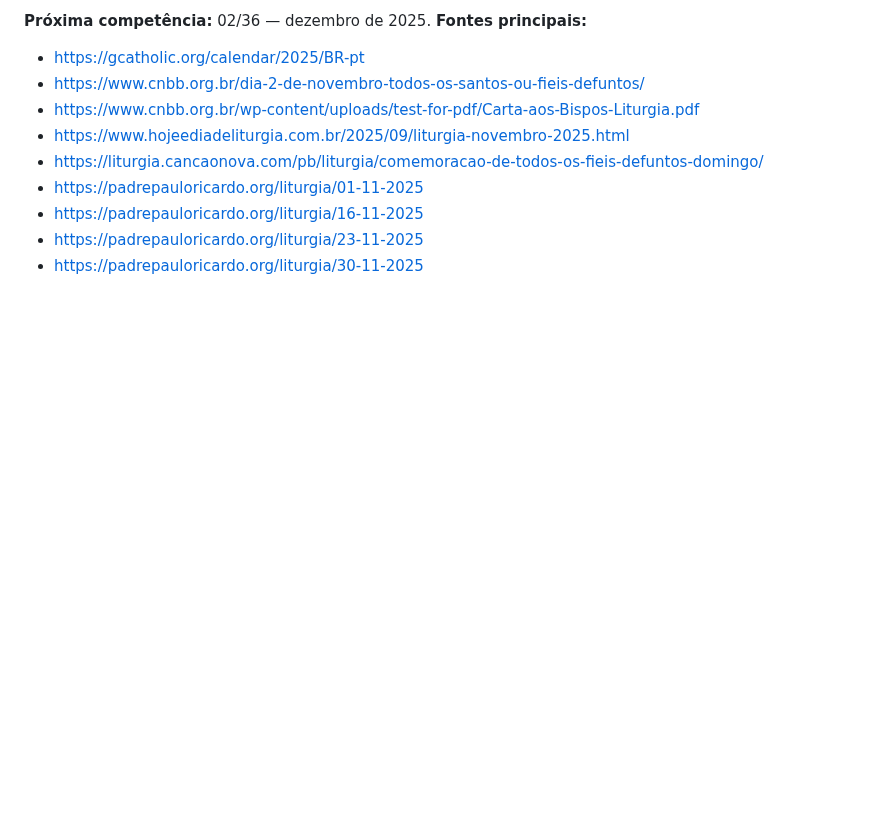
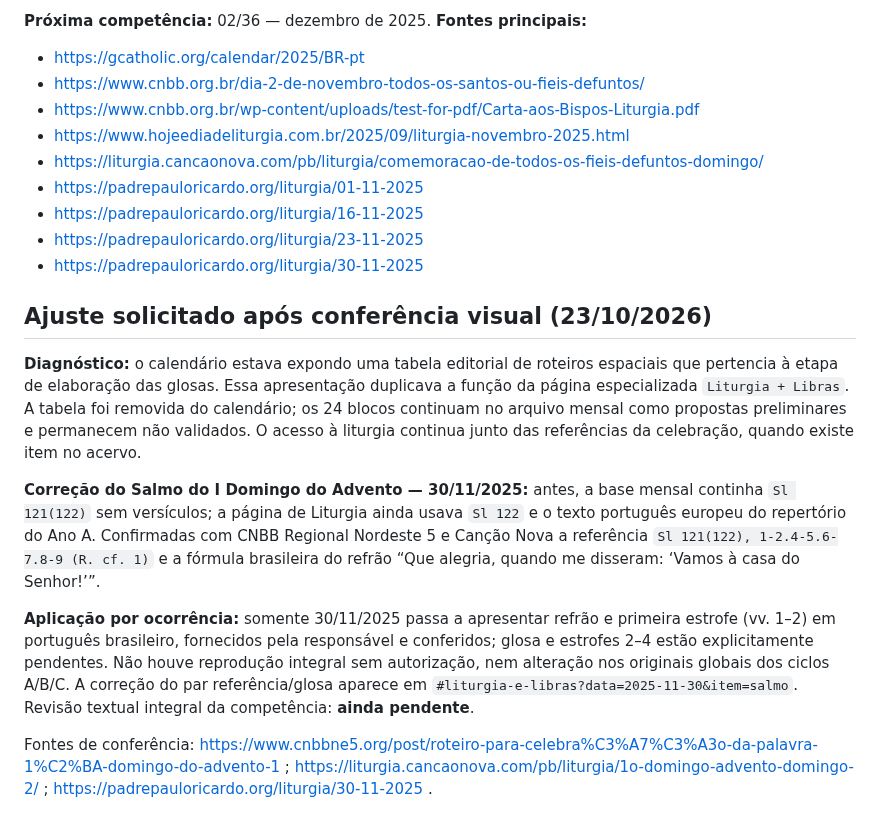
Before and after one commit to aeduardasantana/CaminhosDaPalavra, a Markdown page: RELATORIOS/2025-11.md, the part around the change. Drawn GitHub-style; blank space fills up the shorter version.

Commit message:
docs: registrar segregação da glosa e correção brasileira do salmo

```diff
--- a/RELATORIOS/2025-11.md
+++ b/RELATORIOS/2025-11.md
@@ -39,3 +39,14 @@
 - https://padrepauloricardo.org/liturgia/16-11-2025
 - https://padrepauloricardo.org/liturgia/23-11-2025
 - https://padrepauloricardo.org/liturgia/30-11-2025
+
+
+## Ajuste solicitado após conferência visual (23/10/2026)
+
+**Diagnóstico:** o calendário estava expondo uma tabela editorial de roteiros espaciais que pertencia à etapa de elaboração das glosas. Essa apresentação duplicava a função da página especializada `Liturgia + Libras`. A tabela foi removida do calendário; os 24 blocos continuam no arquivo mensal como propostas preliminares e permanecem não validados. O acesso à liturgia continua junto das referências da celebração, quando existe item no acervo.
+
+**Correção do Salmo do I Domingo do Advento — 30/11/2025:** antes, a base mensal continha `Sl 121(122)` sem versículos; a página de Liturgia ainda usava `Sl 122` e o texto português europeu do repertório do Ano A. Confirmadas com CNBB Regional Nordeste 5 e Canção Nova a referência `Sl 121(122), 1-2.4-5.6-7.8-9 (R. cf. 1)` e a fórmula brasileira do refrão “Que alegria, quando me disseram: ‘Vamos à casa do Senhor!’”.
+
+**Aplicação por ocorrência:** somente 30/11/2025 passa a apresentar refrão e primeira estrofe (vv. 1–2) em português brasileiro, fornecidos pela responsável e conferidos; glosa e estrofes 2–4 estão explicitamente pendentes. Não houve reprodução integral sem autorização, nem alteração nos originais globais dos ciclos A/B/C. A correção do par referência/glosa aparece em `#liturgia-e-libras?data=2025-11-30&item=salmo`. Revisão textual integral da competência: **ainda pendente**.
+
+Fontes de conferência: https://www.cnbbne5.org/post/roteiro-para-celebra%C3%A7%C3%A3o-da-palavra-1%C2%BA-domingo-do-advento-1 ; https://liturgia.cancaonova.com/pb/liturgia/1o-domingo-advento-domingo-2/ ; https://padrepauloricardo.org/liturgia/30-11-2025 .
```
